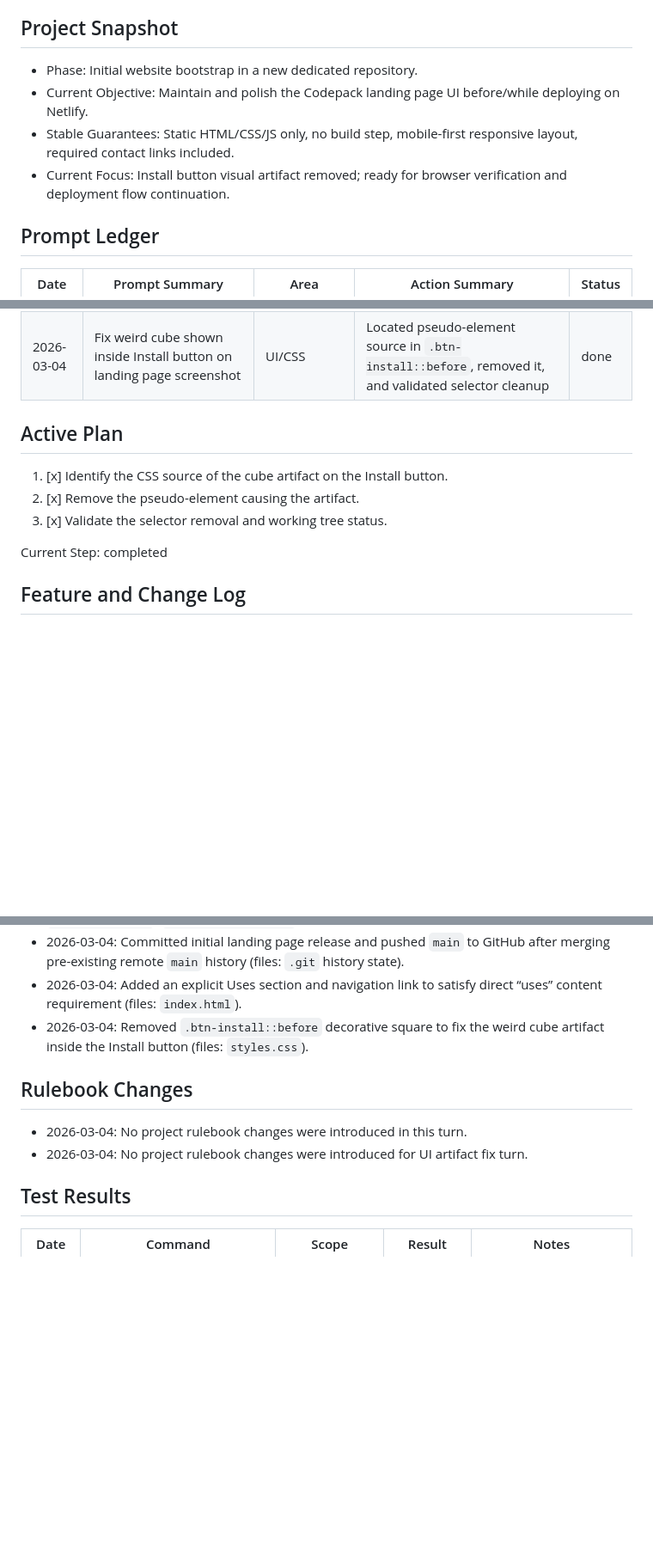
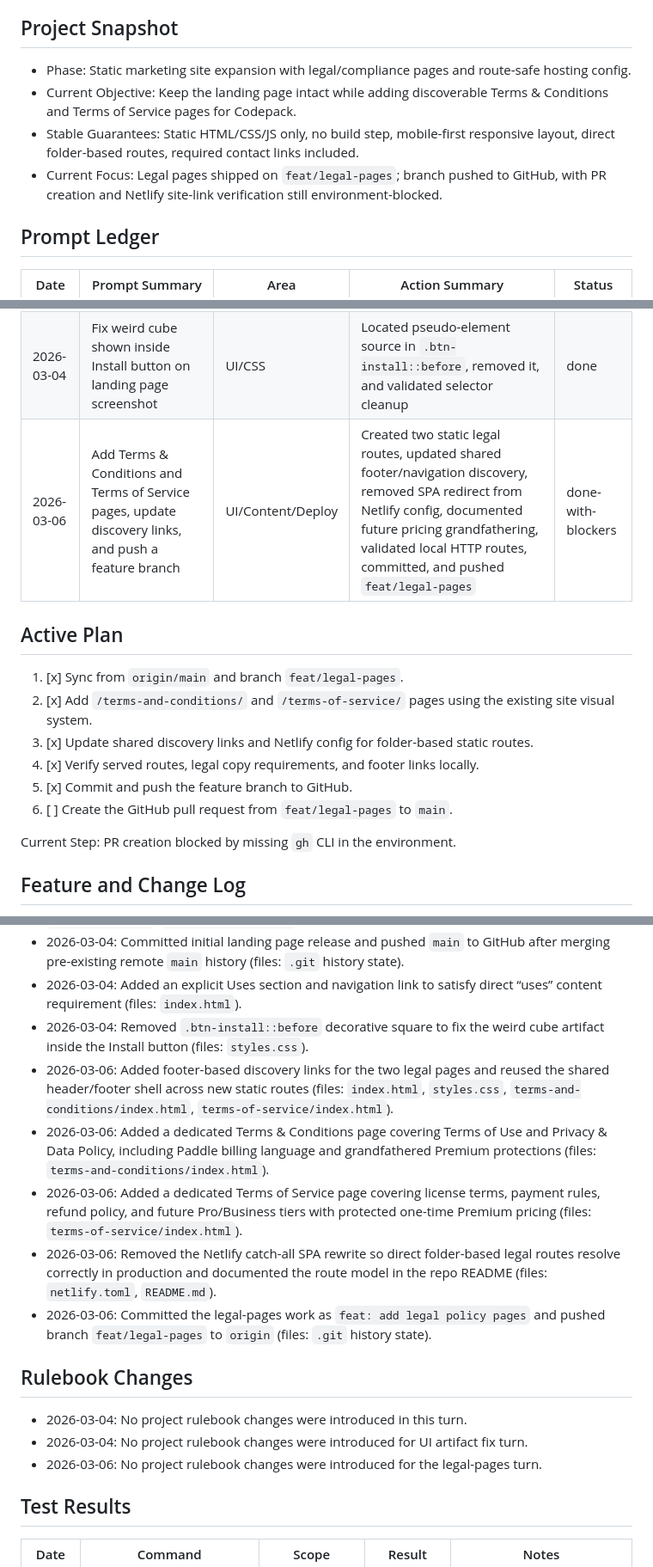
Before and after one commit to nikolasifyArt/nikolasifyart, a Markdown page: PROJECT_KNOWLEDGE_BASE.md, 3 parts joined by grey strips. Shown at 86% size. Drawn GitHub-style; blank space fills up the shorter version.

```diff
--- a/PROJECT_KNOWLEDGE_BASE.md
+++ b/PROJECT_KNOWLEDGE_BASE.md
@@ -6,10 +6,10 @@ Lead Agent Role: project direction, implementation planning, and execution track
 
 ## Project Snapshot
 
-- Phase: Initial website bootstrap in a new dedicated repository.
-- Current Objective: Maintain and polish the Codepack landing page UI before/while deploying on Netlify.
-- Stable Guarantees: Static HTML/CSS/JS only, no build step, mobile-first responsive layout, required contact links included.
-- Current Focus: Install button visual artifact removed; ready for browser verification and deployment flow continuation.
+- Phase: Static marketing site expansion with legal/compliance pages and route-safe hosting config.
+- Current Objective: Keep the landing page intact while adding discoverable Terms & Conditions and Terms of Service pages for Codepack.
+- Stable Guarantees: Static HTML/CSS/JS only, no build step, mobile-first responsive layout, direct folder-based routes, required contact links included.
+- Current Focus: Legal pages shipped on `feat/legal-pages`; branch pushed to GitHub, with PR creation and Netlify site-link verification still environment-blocked.
 
 ## Prompt Ledger
 
@@ -17,14 +17,18 @@ Lead Agent Role: project direction, implementation planning, and execution track
 | --- | --- | --- | --- | --- |
 | 2026-03-04 | Build/deploy-ready Codepack landing page in new repo with Netlify config and push to GitHub | Docs/Tooling | Initialized repo/remote, built full static landing page, committed, merged remote history, and pushed to `origin/main` | done |
 | 2026-03-04 | Fix weird cube shown inside Install button on landing page screenshot | UI/CSS | Located pseudo-element source in `.btn-install::before`, removed it, and validated selector cleanup | done |
+| 2026-03-06 | Add Terms & Conditions and Terms of Service pages, update discovery links, and push a feature branch | UI/Content/Deploy | Created two static legal routes, updated shared footer/navigation discovery, removed SPA redirect from Netlify config, documented future pricing grandfathering, validated local HTTP routes, committed, and pushed `feat/legal-pages` | done-with-blockers |
 
 ## Active Plan
 
-1. [x] Identify the CSS source of the cube artifact on the Install button.
-2. [x] Remove the pseudo-element causing the artifact.
-3. [x] Validate the selector removal and working tree status.
+1. [x] Sync from `origin/main` and branch `feat/legal-pages`.
+2. [x] Add `/terms-and-conditions/` and `/terms-of-service/` pages using the existing site visual system.
+3. [x] Update shared discovery links and Netlify config for folder-based static routes.
+4. [x] Verify served routes, legal copy requirements, and footer links locally.
+5. [x] Commit and push the feature branch to GitHub.
+6. [ ] Create the GitHub pull request from `feat/legal-pages` to `main`.
 
-Current Step: completed
+Current Step: PR creation blocked by missing `gh` CLI in the environment.
 
 ## Feature and Change Log
 
@@ -35,11 +39,17 @@ Current Step: completed
 - 2026-03-04: Committed initial landing page release and pushed `main` to GitHub after merging pre-existing remote `main` history (files: `.git` history state).
 - 2026-03-04: Added an explicit Uses section and navigation link to satisfy direct “uses” content requirement (files: `index.html`).
 - 2026-03-04: Removed `.btn-install::before` decorative square to fix the weird cube artifact inside the Install button (files: `styles.css`).
+- 2026-03-06: Added footer-based discovery links for the two legal pages and reused the shared header/footer shell across new static routes (files: `index.html`, `styles.css`, `terms-and-conditions/index.html`, `terms-of-service/index.html`).
+- 2026-03-06: Added a dedicated Terms & Conditions page covering Terms of Use and Privacy & Data Policy, including Paddle billing language and grandfathered Premium protections (files: `terms-and-conditions/index.html`).
+- 2026-03-06: Added a dedicated Terms of Service page covering license terms, payment rules, refund policy, and future Pro/Business tiers with protected one-time Premium pricing (files: `terms-of-service/index.html`).
+- 2026-03-06: Removed the Netlify catch-all SPA rewrite so direct folder-based legal routes resolve correctly in production and documented the route model in the repo README (files: `netlify.toml`, `README.md`).
+- 2026-03-06: Committed the legal-pages work as `feat: add legal policy pages` and pushed branch `feat/legal-pages` to `origin` (files: `.git` history state).
 
 ## Rulebook Changes
 
 - 2026-03-04: No project rulebook changes were introduced in this turn.
 - 2026-03-04: No project rulebook changes were introduced for UI artifact fix turn.
+- 2026-03-06: No project rulebook changes were introduced for the legal-pages turn.
 
 ## Test Results
 
```
Also changed, not shown: other parts of PROJECT_KNOWLEDGE_BASE.md (+16 -5 lines).
